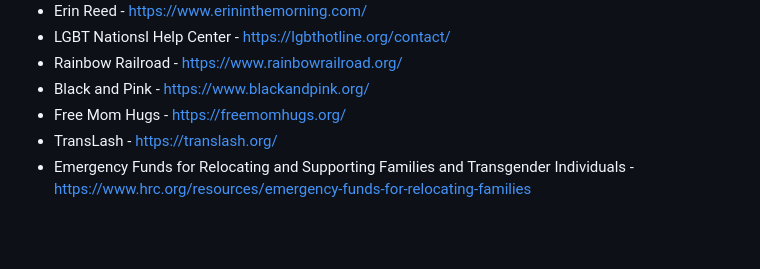
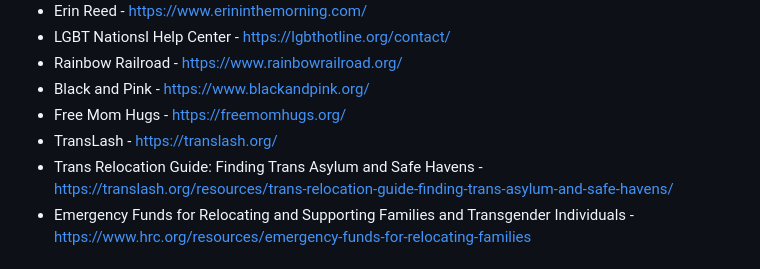
Before and after one commit to RobynBlair/lgbtq-projects, a Markdown page: resources.md, the part around the change. GitHub-like rendering; blank space fills up the shorter version.

```diff
--- a/resources.md
+++ b/resources.md
@@ -10,6 +10,7 @@
 - Black and Pink - https://www.blackandpink.org/
 - Free Mom Hugs - https://freemomhugs.org/
 - TransLash - https://translash.org/
+- Trans Relocation Guide: Finding Trans Asylum and Safe Havens - https://translash.org/resources/trans-relocation-guide-finding-trans-asylum-and-safe-havens/
 - Emergency Funds for Relocating and Supporting Families and Transgender Individuals - https://www.hrc.org/resources/emergency-funds-for-relocating-families
 
 # Arizona
```
